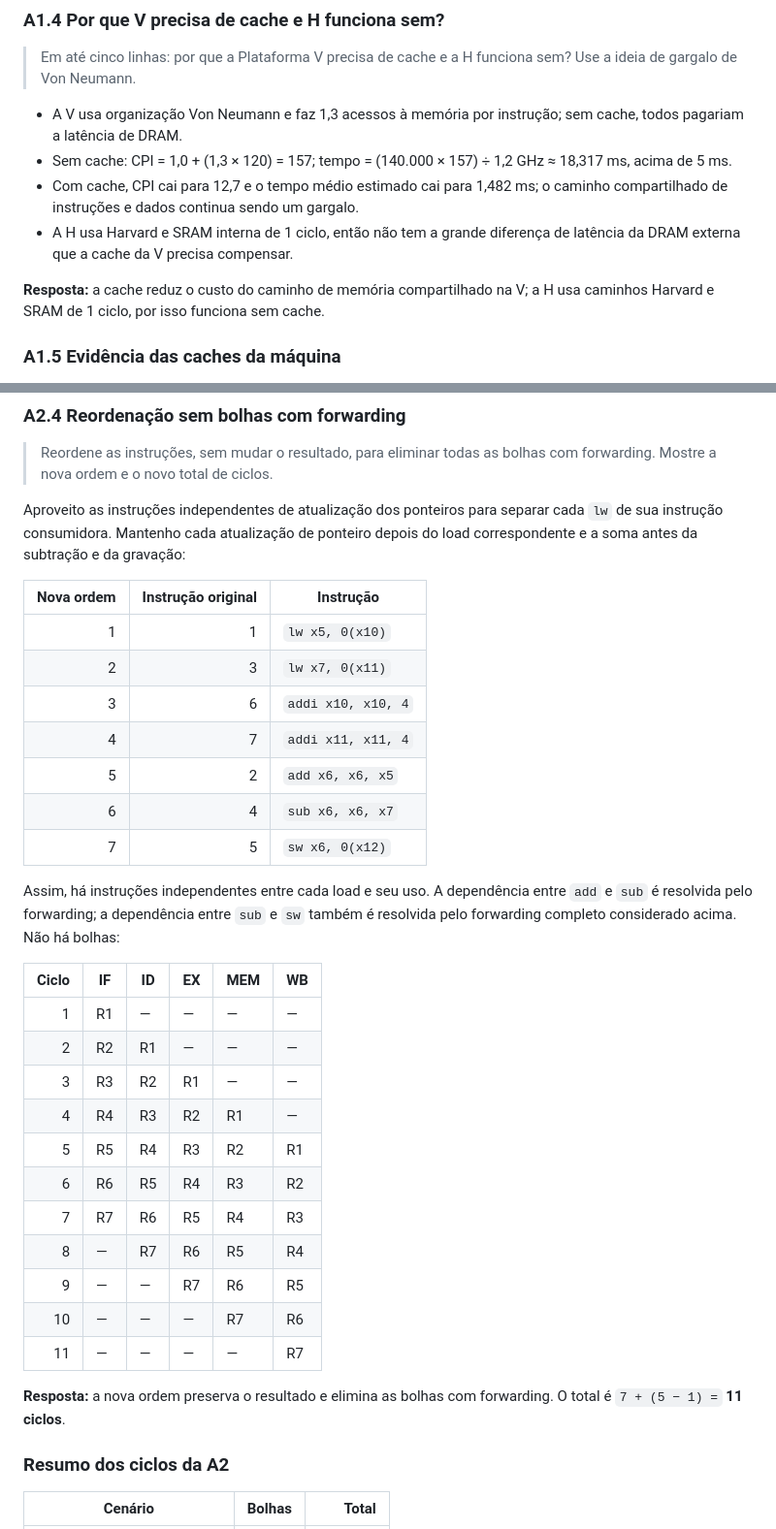
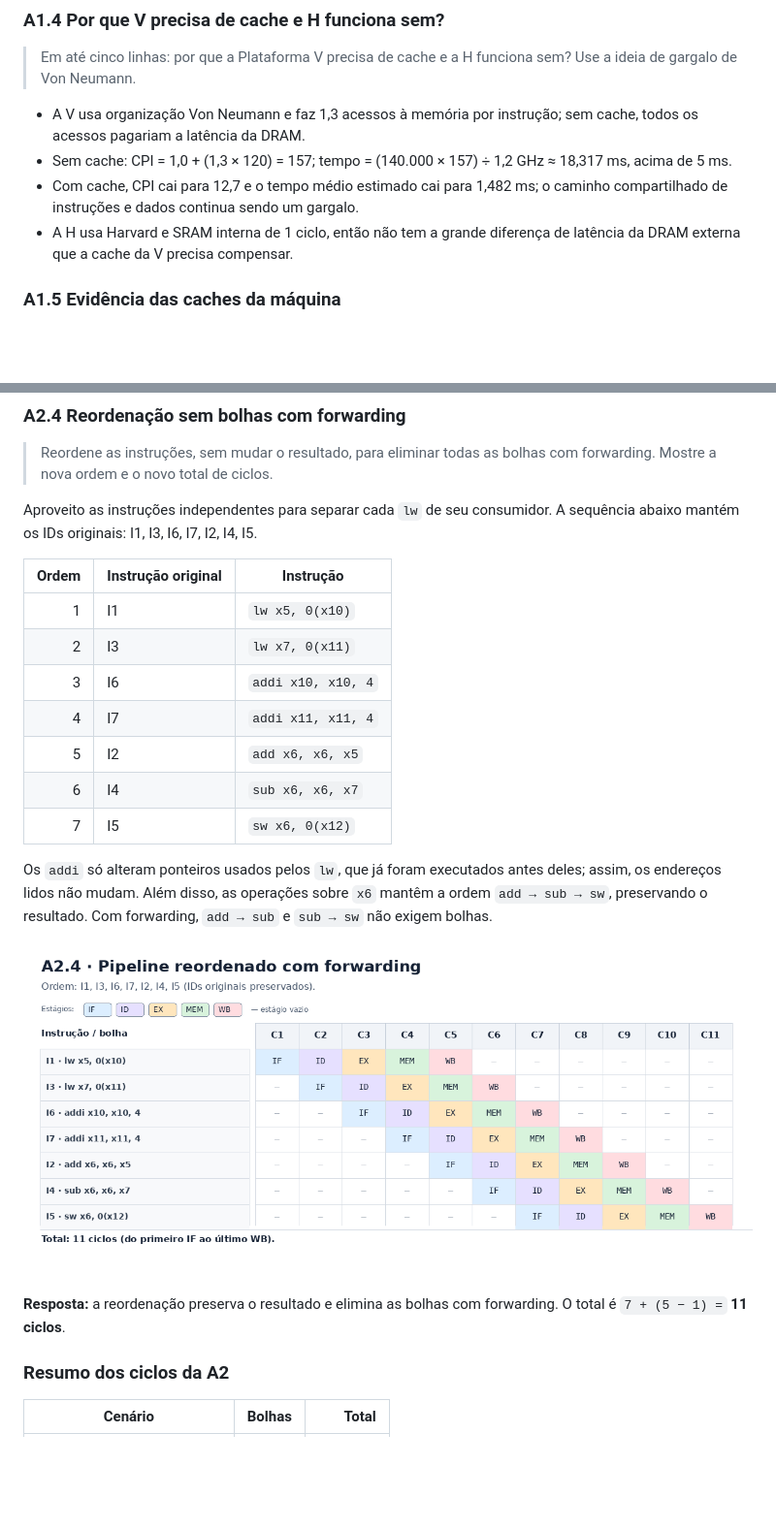
Before and after one commit to ChristianGandra21/ponderada-cc08-do-pipeline-ao-deadlock, a Markdown page: ponderada/ponderada-tato.md, 2 parts joined by grey strips. Shown at 97% size. Rendered like a GitHub page; pictures changed too: ponderada/img/a2-reordenado.png (added); blank space fills up the shorter version.

```diff
--- a/ponderada/ponderada-tato.md
+++ b/ponderada/ponderada-tato.md
@@ -115,12 +115,10 @@ Conta: T_novo ≈ 2,275 ms
 
 > Em até cinco linhas: por que a Plataforma V precisa de cache e a H funciona sem? Use a ideia de gargalo de Von Neumann.
 
-- A V usa organização Von Neumann e faz 1,3 acessos à memória por instrução; sem cache, todos pagariam a latência de DRAM.
+- A V usa organização Von Neumann e faz 1,3 acessos à memória por instrução; sem cache, todos os acessos pagariam a latência da DRAM.
 - Sem cache: CPI = 1,0 + (1,3 × 120) = 157; tempo = (140.000 × 157) ÷ 1,2 GHz ≈ 18,317 ms, acima de 5 ms.
 - Com cache, CPI cai para 12,7 e o tempo médio estimado cai para 1,482 ms; o caminho compartilhado de instruções e dados continua sendo um gargalo.
 - A H usa Harvard e SRAM interna de 1 ciclo, então não tem a grande diferença de latência da DRAM externa que a cache da V precisa compensar.
-
-**Resposta:** a cache reduz o custo do caminho de memória compartilhado na V; a H usa caminhos Harvard e SRAM de 1 ciclo, por isso funciona sem cache.
 
 ### A1.5 Evidência das caches da máquina
 
@@ -222,35 +199,23 @@ O pipeline ideal leva 11 ciclos. As duas dependências load-use acrescentam uma
 
 > Reordene as instruções, sem mudar o resultado, para eliminar todas as bolhas com forwarding. Mostre a nova ordem e o novo total de ciclos.
 
-Aproveito as instruções independentes de atualização dos ponteiros para separar cada `lw` de sua instrução consumidora. Mantenho cada atualização de ponteiro depois do load correspondente e a soma antes da subtração e da gravação:
+Aproveito as instruções independentes para separar cada `lw` de seu consumidor. A sequência abaixo mantém os IDs originais: I1, I3, I6, I7, I2, I4, I5.
 
-| Nova ordem | Instrução original | Instrução |
-| ---: | ---: | --- |
-| 1 | 1 | `lw x5, 0(x10)` |
-| 2 | 3 | `lw x7, 0(x11)` |
-| 3 | 6 | `addi x10, x10, 4` |
-| 4 | 7 | `addi x11, x11, 4` |
-| 5 | 2 | `add x6, x6, x5` |
-| 6 | 4 | `sub x6, x6, x7` |
-| 7 | 5 | `sw x6, 0(x12)` |
+| Ordem | Instrução original | Instrução |
+| ---: | --- | --- |
+| 1 | I1 | `lw x5, 0(x10)` |
+| 2 | I3 | `lw x7, 0(x11)` |
+| 3 | I6 | `addi x10, x10, 4` |
+| 4 | I7 | `addi x11, x11, 4` |
+| 5 | I2 | `add x6, x6, x5` |
+| 6 | I4 | `sub x6, x6, x7` |
+| 7 | I5 | `sw x6, 0(x12)` |
 
-Assim, há instruções independentes entre cada load e seu uso. A dependência entre `add` e `sub` é resolvida pelo forwarding; a dependência entre `sub` e `sw` também é resolvida pelo forwarding completo considerado acima. Não há bolhas:
+Os `addi` só alteram ponteiros usados pelos `lw`, que já foram executados antes deles; assim, os endereços lidos não mudam. Além disso, as operações sobre `x6` mantêm a ordem `add → sub → sw`, preservando o resultado. Com forwarding, `add → sub` e `sub → sw` não exigem bolhas.
 
-| Ciclo | IF | ID | EX | MEM | WB |
-| ---: | --- | --- | --- | --- | --- |
-| 1 | R1 | — | — | — | — |
-| 2 | R2 | R1 | — | — | — |
-| 3 | R3 | R2 | R1 | — | — |
-| 4 | R4 | R3 | R2 | R1 | — |
-| 5 | R5 | R4 | R3 | R2 | R1 |
-| 6 | R6 | R5 | R4 | R3 | R2 |
-| 7 | R7 | R6 | R5 | R4 | R3 |
-| 8 | — | R7 | R6 | R5 | R4 |
-| 9 | — | — | R7 | R6 | R5 |
-| 10 | — | — | — | R7 | R6 |
-| 11 | — | — | — | — | R7 |
+![Diagrama do pipeline reordenado, com os identificadores originais das instruções e sem bolhas.](img/a2-reordenado.png)
 
-**Resposta:** a nova ordem preserva o resultado e elimina as bolhas com forwarding. O total é `7 + (5 − 1) =` **11 ciclos**.
+**Resposta:** a reordenação preserva o resultado e elimina as bolhas com forwarding. O total é `7 + (5 − 1) =` **11 ciclos**.
 
 ### Resumo dos ciclos da A2
 
```
Also changed, not shown: other parts of ponderada/ponderada-tato.md (+22 -43 lines), ponderada/img/a2-com-forwarding.png (added), ponderada/img/a2-sem-forwarding.png (added).
